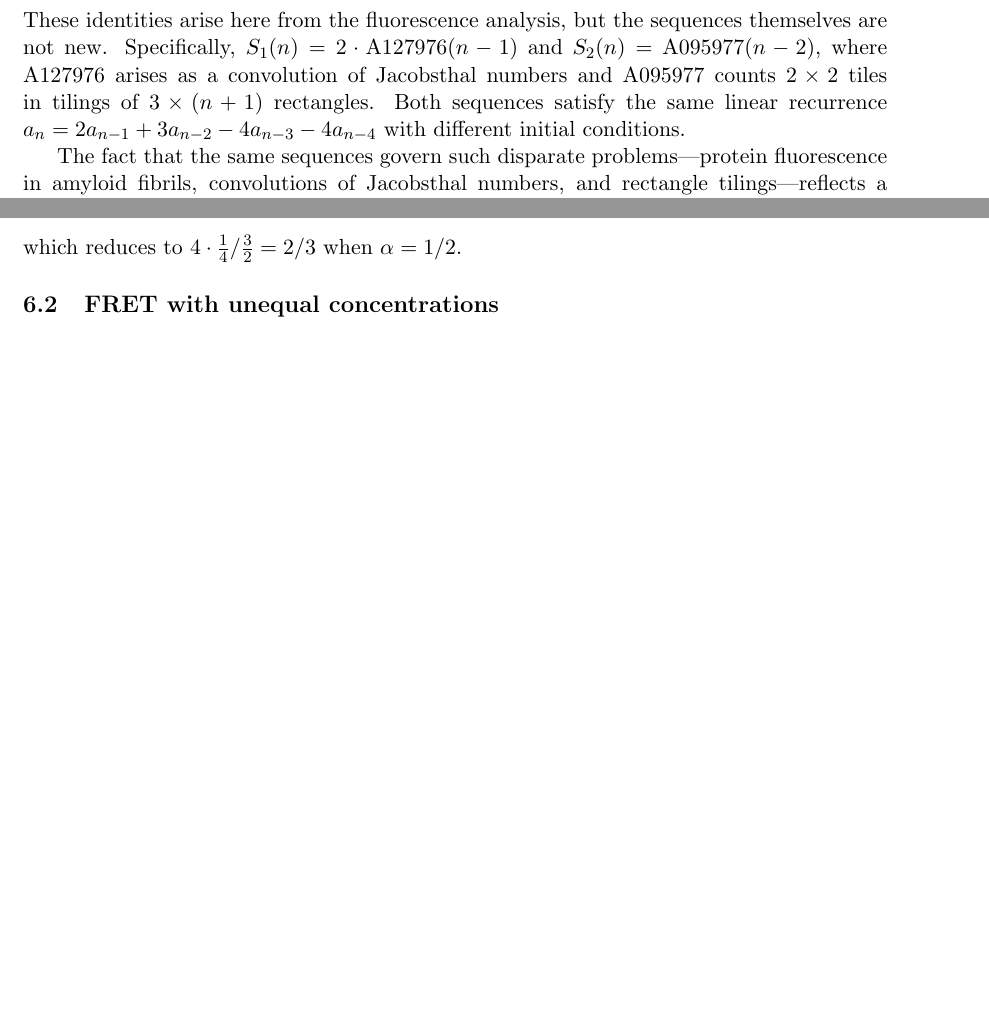
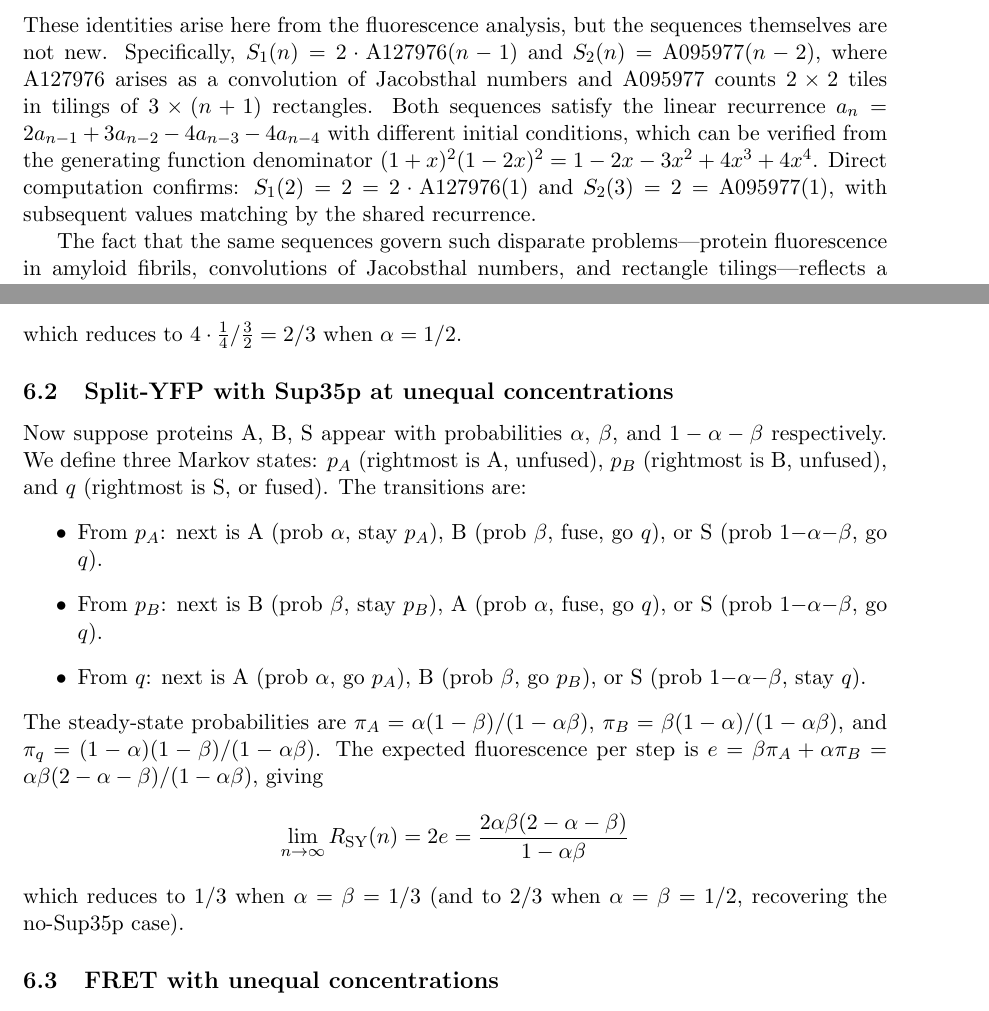
Before and after one commit to danielchen0/amyloids, a LaTeX paper (arxiv_submission/main.tex): two parts of pages 8 and 23 of 24 before the commit and two parts of pages 8 and 23 of 25 after it, joined at a grey line, cut so that both start at the same text, the shorter picture padded with empty space. Compiled offline with pdfLaTeX.

Commit message:
Fix broken refs, add OEIS verification, complete Section 6, fix formulas
Must-fix:
- Rebuild .bbl to resolve [?] placeholders for Diestel and Lakowicz refs
- Add OEIS recurrence verification: denominator (1+x)^2(1-2x)^2 yields
  shared recurrence, initial values confirmed by direct computation
- Fix incorrect Sup35p unequal-concentration formula (was 4ab/(a+b+2ab),
  correct is 2ab(2-a-b)/(1-ab)) with full 3-state Markov chain derivation
- Clarify Section 4 example: fluorescence attributed to right endpoint

Other:
- Add R_SY/R_F notation to distinguish ratio conventions in summary table
- Clarify "right endpoint" bookkeeping in FRET example

```diff
--- a/arxiv_submission/main.tex
+++ b/arxiv_submission/main.tex
@@ -318,7 +318,7 @@ The identities (\ref{eq:sum1}) and (\ref{eq:sum2}) have a natural interpretation
 \sum_{k=1}^{\floor{n/2}} k \cdot 2^k \binom{n-k-1}{k-1} &= \frac{2^n(3n+2) + 2(6n-1)(-1)^n}{27} \label{eq:diag1} \\[6pt]
 \sum_{k=1}^{\floor{n/2}} k \cdot 2^k \binom{n-k-1}{k} &= \frac{2^n(3n-4) - 2(3n-2)(-1)^n}{27} \label{eq:diag2}
 \end{align}
-These identities arise here from the fluorescence analysis, but the sequences themselves are not new. Specifically, $S_1(n) = 2 \cdot \text{A127976}(n-1)$ and $S_2(n) = \text{A095977}(n-2)$, where A127976 arises as a convolution of Jacobsthal numbers and A095977 counts $2 \times 2$ tiles in tilings of $3 \times (n+1)$ rectangles. Both sequences satisfy the same linear recurrence $a_n = 2a_{n-1} + 3a_{n-2} - 4a_{n-3} - 4a_{n-4}$ with different initial conditions.
+These identities arise here from the fluorescence analysis, but the sequences themselves are not new. Specifically, $S_1(n) = 2 \cdot \text{A127976}(n-1)$ and $S_2(n) = \text{A095977}(n-2)$, where A127976 arises as a convolution of Jacobsthal numbers and A095977 counts $2 \times 2$ tiles in tilings of $3 \times (n+1)$ rectangles. Both sequences satisfy the linear recurrence $a_n = 2a_{n-1} + 3a_{n-2} - 4a_{n-3} - 4a_{n-4}$ with different initial conditions, which can be verified from the generating function denominator $(1+x)^2(1-2x)^2 = 1 - 2x - 3x^2 + 4x^3 + 4x^4$. Direct computation confirms: $S_1(2) = 2 = 2 \cdot \text{A127976}(1)$ and $S_2(3) = 2 = \text{A095977}(1)$, with subsequent values matching by the shared recurrence.
 
 The fact that the same sequences govern such disparate problems---protein fluorescence in amyloid fibrils, convolutions of Jacobsthal numbers, and rectangle tilings---reflects a deeper structural phenomenon: all three settings reduce to constrained binary strings enumerated by the same rational generating functions with denominator $(1+x)^2(1-2x)^2$. The contribution of the present work is not the identities themselves, but the combinatorial pipeline that connects the biophysical model (protein sequences $\to$ constrained 01 patterns $\to$ generating functions) to these known sequences, providing a new interpretation in terms of fluorescence statistics.
 
@@ -903,6 +903,19 @@ with fixed point $\pi^* = 1/\bigl(1 + 2\alpha(1-\alpha)\bigr)$. The expected flu
 \]
 which reduces to $4 \cdot \frac{1}{4} / \frac{3}{2} = 2/3$ when $\alpha = 1/2$.
 
+\subsection{Split-YFP with Sup35p at unequal concentrations}
+Now suppose proteins A, B, S appear with probabilities $\alpha$, $\beta$, and $1 - \alpha - \beta$ respectively. We define three Markov states: $p_A$ (rightmost is A, unfused), $p_B$ (rightmost is B, unfused), and $q$ (rightmost is S, or fused). The transitions are:
+\begin{itemize}
+\item From $p_A$: next is A (prob $\alpha$, stay $p_A$), B (prob $\beta$, fuse, go $q$), or S (prob $1{-}\alpha{-}\beta$, go $q$).
+\item From $p_B$: next is B (prob $\beta$, stay $p_B$), A (prob $\alpha$, fuse, go $q$), or S (prob $1{-}\alpha{-}\beta$, go $q$).
+\item From $q$: next is A (prob $\alpha$, go $p_A$), B (prob $\beta$, go $p_B$), or S (prob $1{-}\alpha{-}\beta$, stay $q$).
+\end{itemize}
+The steady-state probabilities are $\pi_A = \alpha(1-\beta)/(1 - \alpha\beta)$, $\pi_B = \beta(1-\alpha)/(1 - \alpha\beta)$, and $\pi_q = (1-\alpha)(1-\beta)/(1-\alpha\beta)$. The expected fluorescence per step is $e = \beta\pi_A + \alpha\pi_B = \alpha\beta(2 - \alpha - \beta)/(1 - \alpha\beta)$, giving
+\[
+\lim_{n \to \infty} R_{\text{SY}}(n) = 2e = \frac{2\alpha\beta(2 - \alpha - \beta)}{1 - \alpha\beta}
+\]
+which reduces to $1/3$ when $\alpha = \beta = 1/3$ (and to $2/3$ when $\alpha = \beta = 1/2$, recovering the no-Sup35p case).
+
 \subsection{FRET with unequal concentrations}
 In the FRET setting with $P(C) = p_C$, $P(Y) = p_Y = 1 - p_C$, linearity of expectation gives $R(n) \to 2p_C p_Y$ directly, and with Sup35p at concentration $p_S$ (where $p_C + p_Y + p_S = 1$) the limit is likewise $R(n) \to 2p_C p_Y$. These generalizations would allow the model to be calibrated to experimental concentration ratios.
 
```
Also changed, not shown: main.tex (+15 -2 lines), arxiv_submission/main.tex (2 more changed lines), 1 other file.
